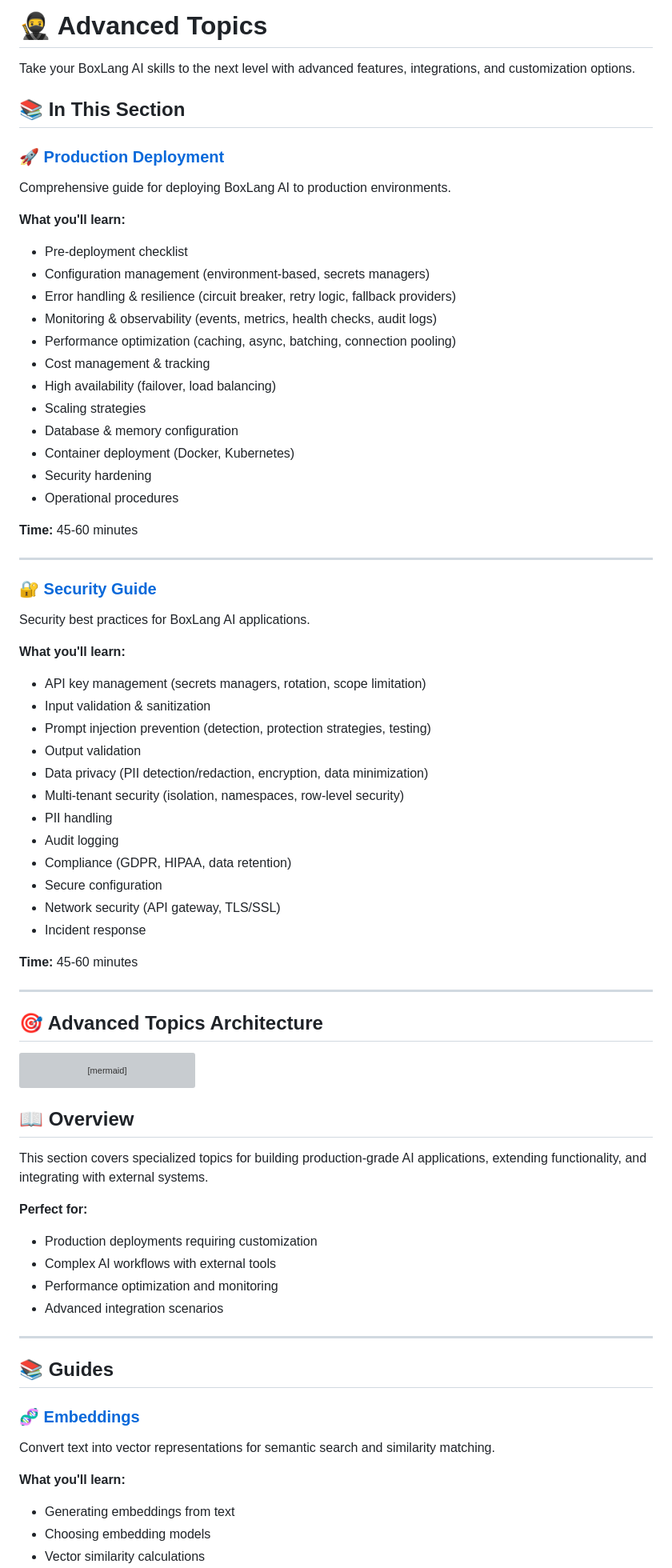
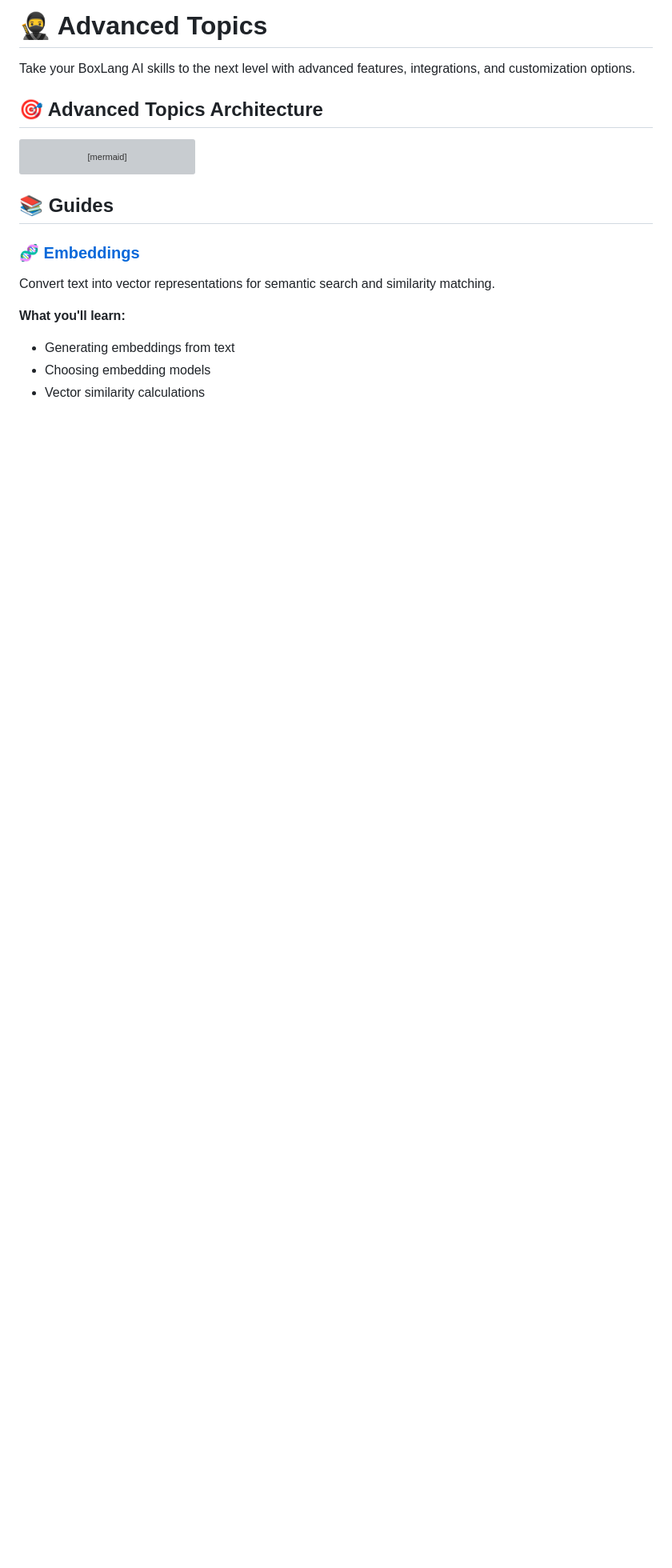
Before and after one commit to ortus-boxlang/bx-ai, a Markdown page: docs/advanced/README.md, the part around one of its changes. Shown at 80% size. Rendered like a GitHub page; blank space fills up the shorter version; grey boxes are pictures that could not be loaded.

````diff
--- a/docs/advanced/README.md
+++ b/docs/advanced/README.md
@@ -6,54 +6,6 @@ icon: user-ninja
 # 🥷 Advanced Topics
 
 Take your BoxLang AI skills to the next level with advanced features, integrations, and customization options.
-
-## 📚 In This Section
-
-### 🚀 [Production Deployment](production.md)
-
-Comprehensive guide for deploying BoxLang AI to production environments.
-
-**What you'll learn:**
-
-- Pre-deployment checklist
-- Configuration management (environment-based, secrets managers)
-- Error handling & resilience (circuit breaker, retry logic, fallback providers)
-- Monitoring & observability (events, metrics, health checks, audit logs)
-- Performance optimization (caching, async, batching, connection pooling)
-- Cost management & tracking
-- High availability (failover, load balancing)
-- Scaling strategies
-- Database & memory configuration
-- Container deployment (Docker, Kubernetes)
-- Security hardening
-- Operational procedures
-
-**Time:** 45-60 minutes
-
----
-
-### 🔐 [Security Guide](security.md)
-
-Security best practices for BoxLang AI applications.
-
-**What you'll learn:**
-
-- API key management (secrets managers, rotation, scope limitation)
-- Input validation & sanitization
-- Prompt injection prevention (detection, protection strategies, testing)
-- Output validation
-- Data privacy (PII detection/redaction, encryption, data minimization)
-- Multi-tenant security (isolation, namespaces, row-level security)
-- PII handling
-- Audit logging
-- Compliance (GDPR, HIPAA, data retention)
-- Secure configuration
-- Network security (API gateway, TLS/SSL)
-- Incident response
-
-**Time:** 45-60 minutes
-
----
 
 ## 🎯 Advanced Topics Architecture
 
@@ -109,19 +61,6 @@ graph TB
     style CM fill:#F5A623
 ```
 
-## 📖 Overview
-
-This section covers specialized topics for building production-grade AI applications, extending functionality, and integrating with external systems.
-
-**Perfect for:**
-
-- Production deployments requiring customization
-- Complex AI workflows with external tools
-- Performance optimization and monitoring
-- Advanced integration scenarios
-
----
-
 ## 📚 Guides
 
 ### 🧬 [Embeddings](embeddings.md)
````
Also changed, not shown: other parts of docs/advanced/README.md (+125 -1 lines), docs/getting-started/README.md (+39 -26 lines), docs/main-components/README.md (+137 -75 lines).
